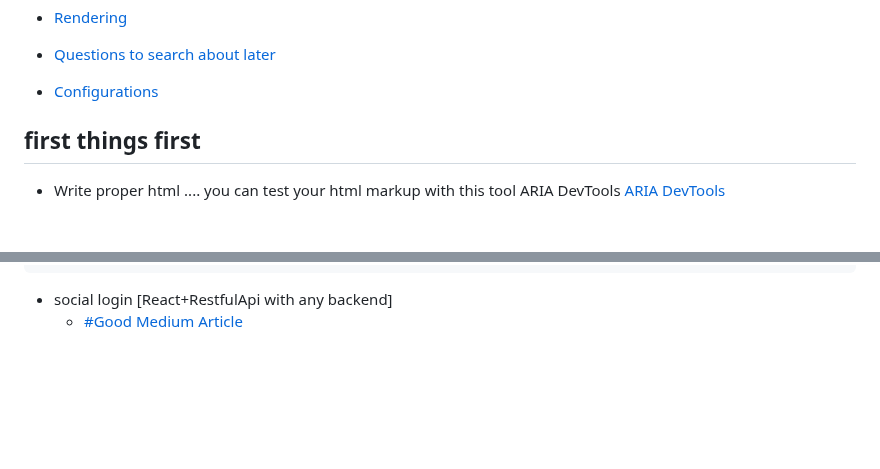
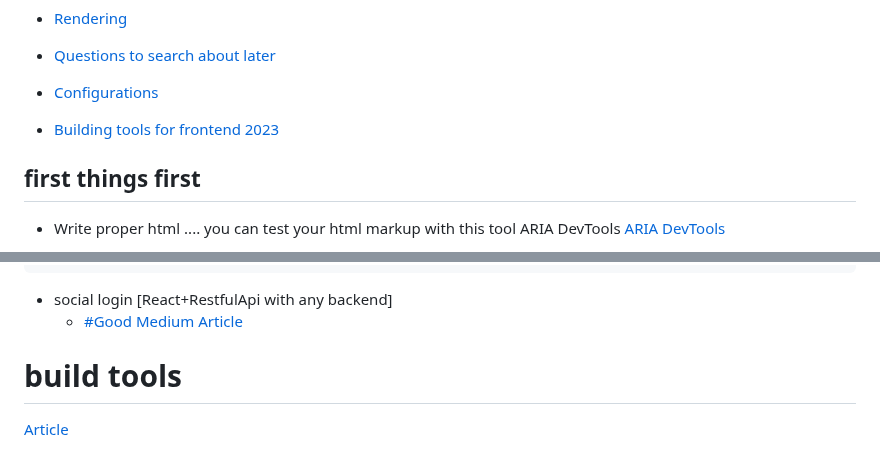
Before and after one commit to FoushWare/frontend_bookmarks, a Markdown page: README.md, 2 parts joined by grey strips. Drawn GitHub-style; blank space fills up the shorter version.

```diff
--- a/README.md
+++ b/README.md
@@ -31,6 +31,7 @@
 - [Rendering](#renderring)
 - [Questions to search about later](#questions-later)
 - [Configurations](#configs)
+- [Building tools for frontend 2023](#build-tools)
 
 ## first things first
 - Write proper html .... you can test your html markup with this tool ARIA DevTools [ARIA DevTools](https://chrome.google.com/webstore/detail/aria-devtools/dneemiigcbbgbdjlcdjjnianlikimpck)
@@ -524,3 +525,9 @@ Not doing things take less time than doing things
 
   - social login [React+RestfulApi with any backend]
       - [#Good Medium Article](https://alexanderleon.medium.com/implement-social-authentication-with-react-restful-api-9b44f4714fa)
+
+
+
+
+# build tools
+[Article](https://stackdiary.com/build-tools-for-web-development/)
```
